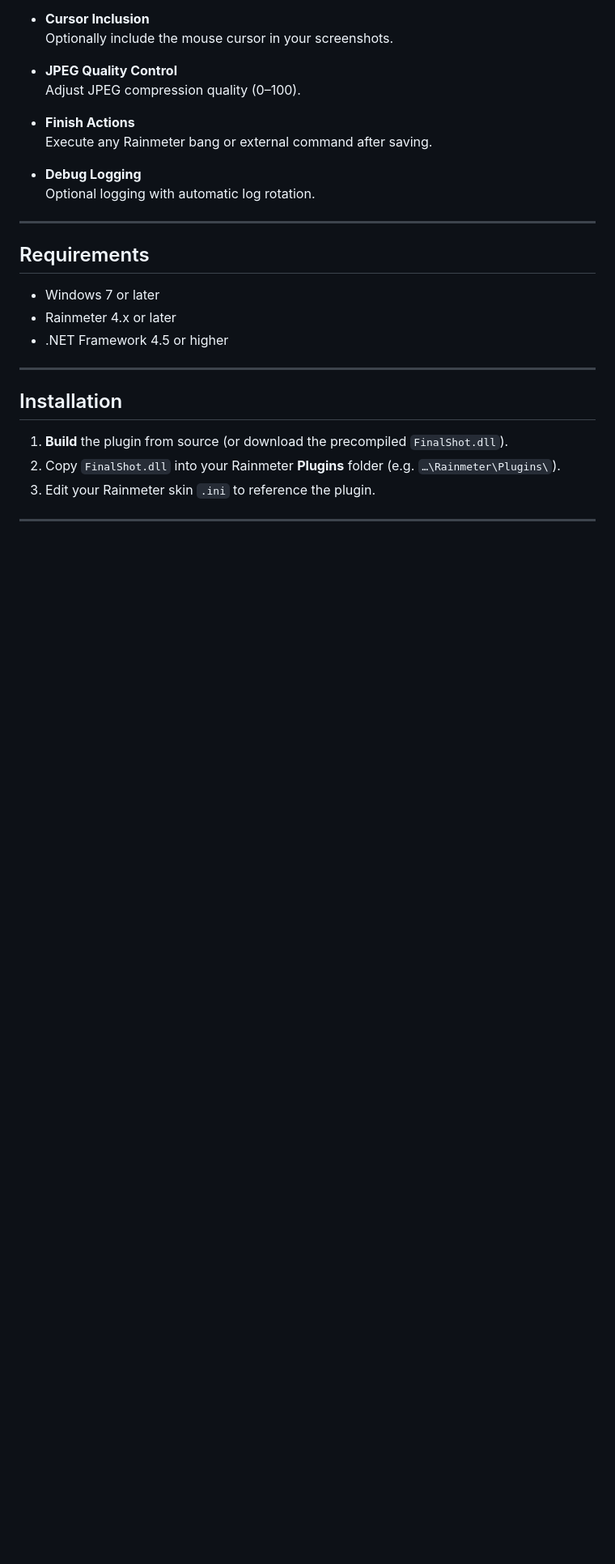
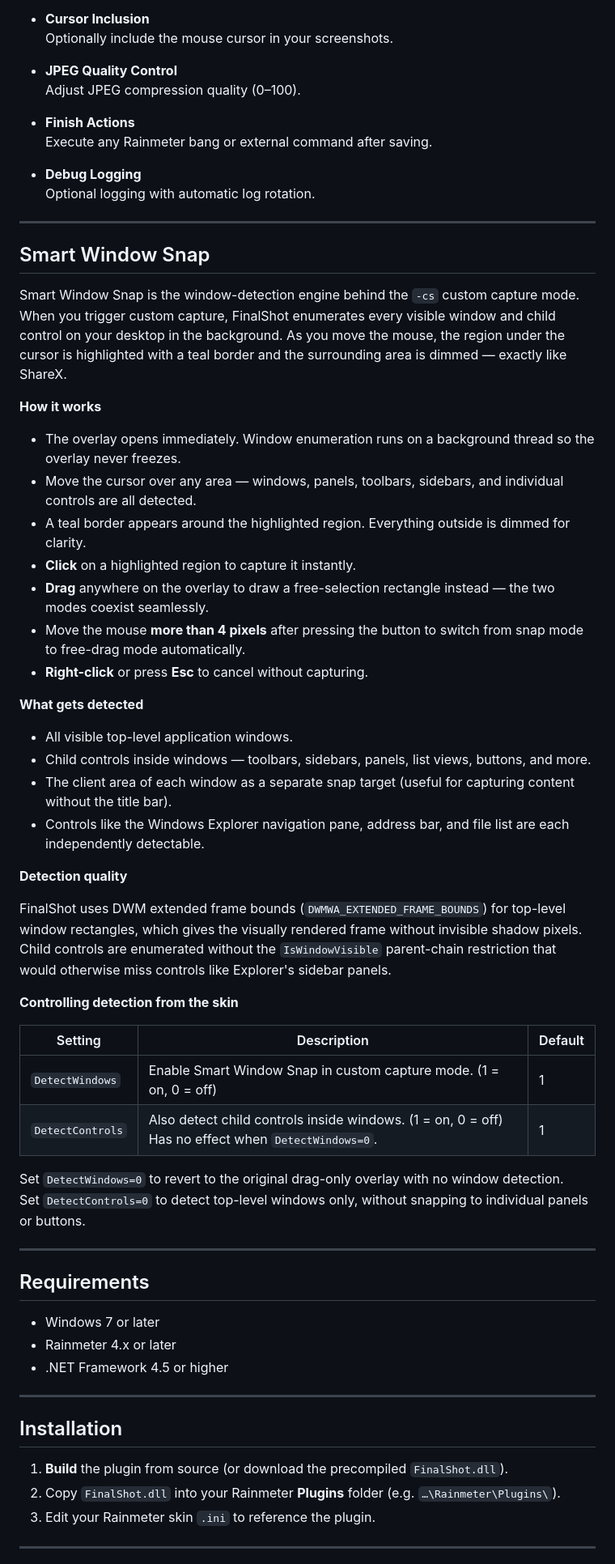
Before and after one commit to NSTechBytes/FinalShot, a Markdown page: README.md, the part around one of its changes. Shown at 81% size. Drawn GitHub-style; blank space fills up the shorter version.

```diff
--- a/README.md
+++ b/README.md
@@ -55,6 +55,44 @@ FinalShot supports full‑screen captures, predefined regions, custom selection,
 
 - **Debug Logging**
   Optional logging with automatic log rotation.
+
+---
+
+## Smart Window Snap
+
+Smart Window Snap is the window-detection engine behind the `-cs` custom capture mode.
+When you trigger custom capture, FinalShot enumerates every visible window and child control on your desktop in the background. As you move the mouse, the region under the cursor is highlighted with a teal border and the surrounding area is dimmed — exactly like ShareX.
+
+**How it works**
+
+- The overlay opens immediately. Window enumeration runs on a background thread so the overlay never freezes.
+- Move the cursor over any area — windows, panels, toolbars, sidebars, and individual controls are all detected.
+- A teal border appears around the highlighted region. Everything outside is dimmed for clarity.
+- **Click** on a highlighted region to capture it instantly.
+- **Drag** anywhere on the overlay to draw a free-selection rectangle instead — the two modes coexist seamlessly.
+- Move the mouse **more than 4 pixels** after pressing the button to switch from snap mode to free-drag mode automatically.
+- **Right-click** or press **Esc** to cancel without capturing.
+
+**What gets detected**
+
+- All visible top-level application windows.
+- Child controls inside windows — toolbars, sidebars, panels, list views, buttons, and more.
+- The client area of each window as a separate snap target (useful for capturing content without the title bar).
+- Controls like the Windows Explorer navigation pane, address bar, and file list are each independently detectable.
+
+**Detection quality**
+
+FinalShot uses DWM extended frame bounds (`DWMWA_EXTENDED_FRAME_BOUNDS`) for top-level window rectangles, which gives the visually rendered frame without invisible shadow pixels. Child controls are enumerated without the `IsWindowVisible` parent-chain restriction that would otherwise miss controls like Explorer's sidebar panels.
+
+**Controlling detection from the skin**
+
+| Setting          | Description                                                       | Default |
+|------------------|-------------------------------------------------------------------|---------|
+| `DetectWindows`  | Enable Smart Window Snap in custom capture mode. (1 = on, 0 = off) | 1       |
+| `DetectControls` | Also detect child controls inside windows. (1 = on, 0 = off) Has no effect when `DetectWindows=0`. | 1       |
+
+Set `DetectWindows=0` to revert to the original drag-only overlay with no window detection.
+Set `DetectControls=0` to detect top-level windows only, without snapping to individual panels or buttons.
 
 ---
 
```
Also changed, not shown: other parts of README.md (+53 -20 lines).
